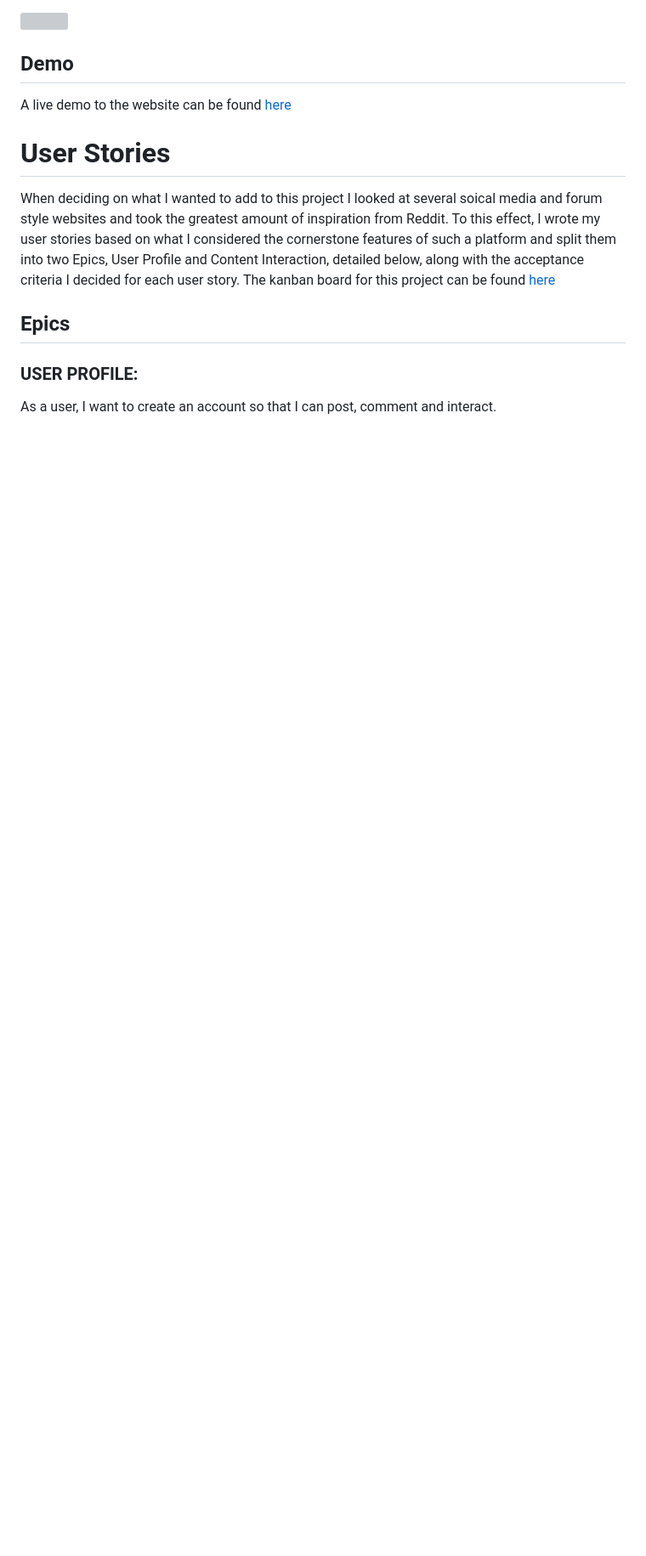
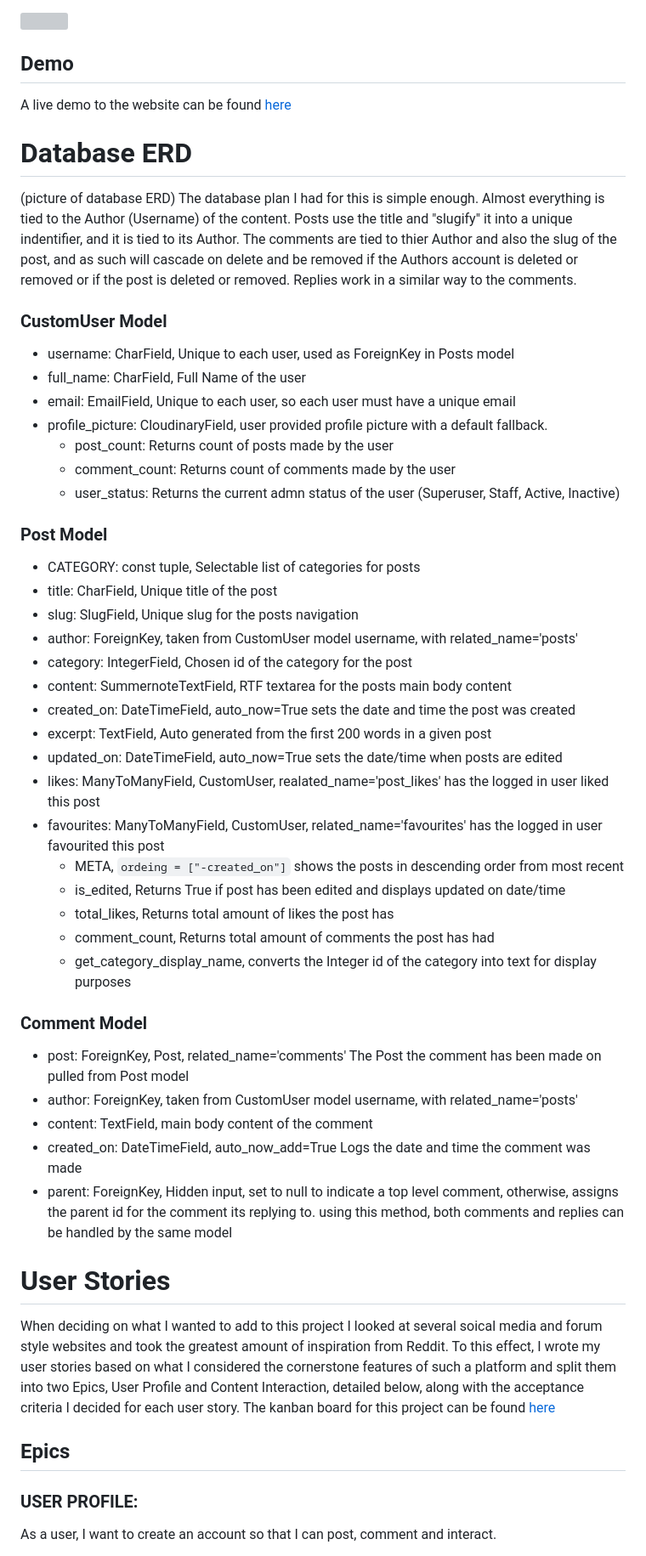
Before and after one commit to Arcandrus/mtg-forum, a Markdown page: README.md, the part around one of its changes. Shown at 85% size. Drawn GitHub-style; blank space fills up the shorter version; grey boxes are pictures that could not be loaded.

```diff
--- a/README.md
+++ b/README.md
@@ -32,6 +33,44 @@
 
 ## Demo
 A live demo to the website can be found [here](https://mtg-forum-cea7e47cbcff.herokuapp.com/posts/)
+
+# Database ERD
+(picture of database ERD)
+The database plan I had for this is simple enough. Almost everything is tied to the Author (Username) of the content. Posts use the title and "slugify" it into a unique indentifier, and it is tied to its Author. The comments are tied to thier Author and also the slug of the post, and as such will cascade on delete and be removed if the Authors account is deleted or removed or if the post is deleted or removed. Replies work in a similar way to the comments.
+
+### CustomUser Model
+   + username: CharField, Unique to each user, used as ForeignKey in Posts model
+   + full_name: CharField, Full Name of the user
+   + email: EmailField, Unique to each user, so each user must have a unique email
+   + profile_picture: CloudinaryField, user provided profile picture with a default fallback.
+      + post_count: Returns count of posts made by the user
+      + comment_count: Returns count of comments made by the user
+      + user_status: Returns the current admn status of the user (Superuser, Staff, Active, Inactive)
+
+### Post Model
+   + CATEGORY: const tuple, Selectable list of categories for posts
+   + title: CharField, Unique title of the post
+   + slug: SlugField, Unique slug for the posts navigation
+   + author: ForeignKey, taken from CustomUser model username, with related_name='posts'
+   + category: IntegerField, Chosen id of the category for the post
+   + content: SummernoteTextField, RTF textarea for the posts main body content
+   + created_on: DateTimeField, auto_now=True sets the date and time the post was created
+   + excerpt: TextField, Auto generated from the first 200 words in a given post
+   + updated_on: DateTimeField, auto_now=True sets the date/time when posts are edited
+   + likes: ManyToManyField, CustomUser, realated_name='post_likes' has the logged in user liked this post
+   + favourites: ManyToManyField, CustomUser, related_name='favourites' has the logged in user favourited this post
+      + META, <code>ordeing = ["-created_on"]</code> shows the posts in descending order from most recent
+      + is_edited, Returns True if post has been edited and displays updated on date/time
+      + total_likes, Returns total amount of likes the post has
+      + comment_count, Returns total amount of comments the post has had
+      + get_category_display_name, converts the Integer id of the category into text for display purposes
+
+### Comment Model
+   + post: ForeignKey, Post, related_name='comments' The Post the comment has been made on pulled from Post model
+   + author: ForeignKey, taken from CustomUser model username, with related_name='posts'
+   + content: TextField, main body content of the comment
+   + created_on: DateTimeField, auto_now_add=True Logs the date and time the comment was made
+   + parent: ForeignKey, Hidden input, set to null to indicate a top level comment, otherwise, assigns the parent id for the comment its replying to. using this method, both comments and replies can be handled by the same model
 
 # User Stories
 When deciding on what I wanted to add to this project I looked at several soical media and forum style websites and took the greatest amount of inspiration from Reddit. To this effect, I wrote my user stories based on what I considered the cornerstone features of such a platform and split them into two Epics, User Profile and Content Interaction, detailed below, along with the acceptance criteria I decided for each user story. The kanban board for this project can be found [here](https://github.com/users/Arcandrus/projects/4/views/1)
```
Also changed, not shown: other parts of README.md (+2 -1 lines).
